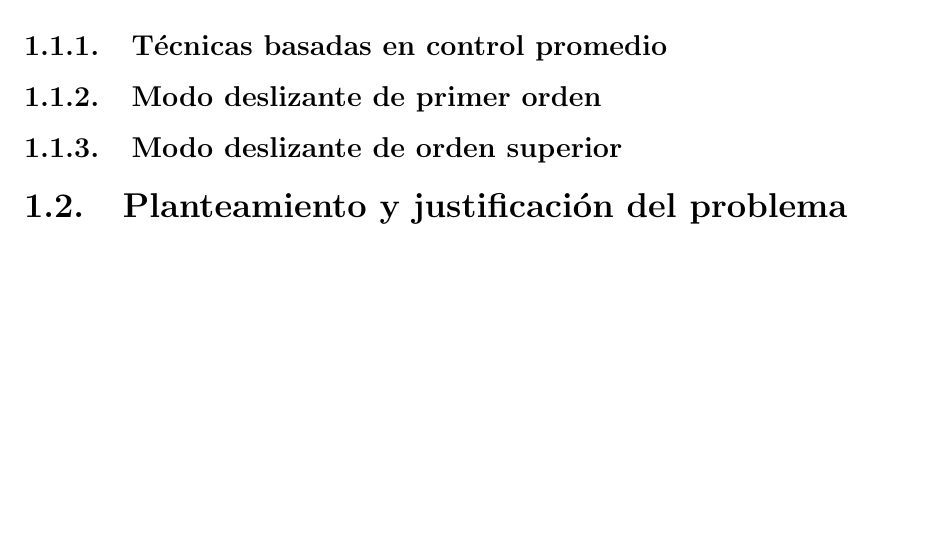
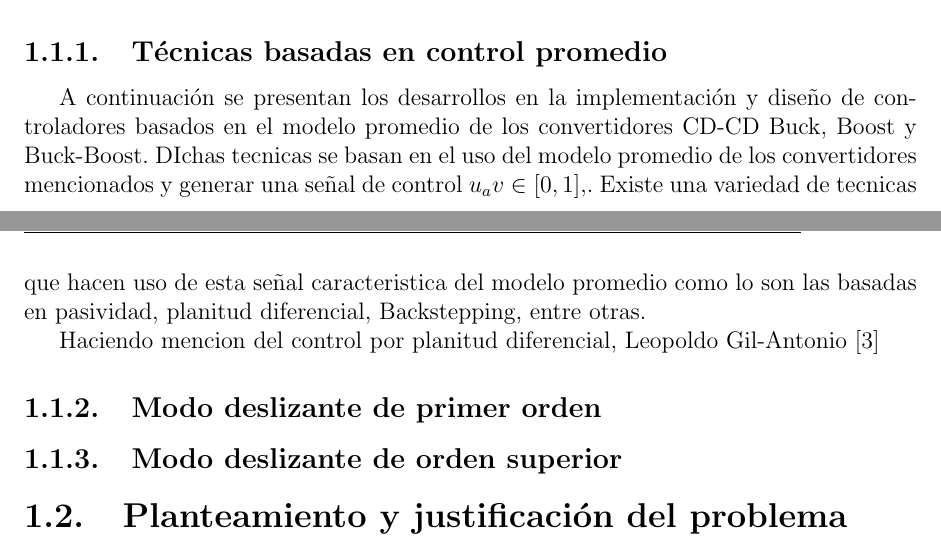
Before and after one commit to JaredOB/TesisMaestria, a LaTeX thesis (Tesis_Acrtualizada.tex): part of page 4 of 8 before the commit and two parts of pages 3 and 4 of 8 after it, the two joined at a grey line, cut so that both start at the same text, the shorter picture padded with empty space. Compiled offline with pdfLaTeX.

Commit message:
cambios en ea

```diff
--- a/Tesis_Acrtualizada.tex
+++ b/Tesis_Acrtualizada.tex
@@ -176,6 +176,10 @@ En esta sección se presentan los estudios más relevantes relacionadas a la imp
 
 \subsection{Técnicas basadas en control promedio}
 
+A continuación se presentan los desarrollos en la implementación y diseño de controladores basados en el modelo promedio  de los convertidores CD-CD  Buck, Boost y  Buck-Boost. DIchas tecnicas se basan en el uso del modelo promedio de los convertidores mencionados y generar una señal de control $u_av  \in [0,1],$. Existe una variedad de tecnicas que hacen uso de esta señal caracteristica del modelo promedio como lo son las basadas en pasividad, planitud diferencial, Backstepping, entre otras.
+
+Haciendo mencion del control por planitud diferencial, Leopoldo Gil-Antonio  \cite{ref_journal3}
+
 \subsection{Modo deslizante de primer orden}
 
 \subsection{Modo deslizante de orden superior}
```
Also changed, not shown: Tesis_Acrtualizada.pdf, Tesis_Acrtualizada.tex (3 more changed lines), 4 other files.
